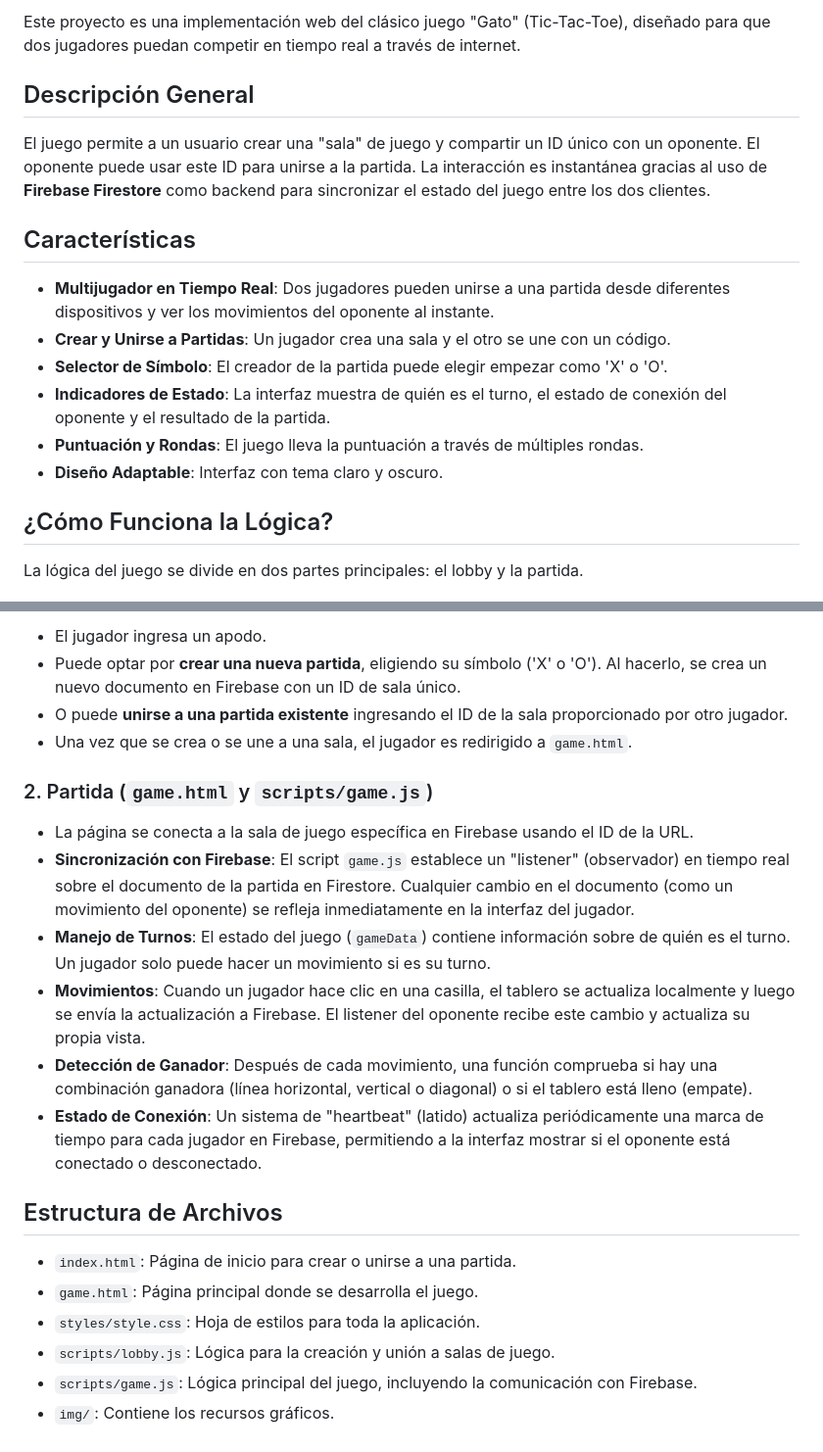
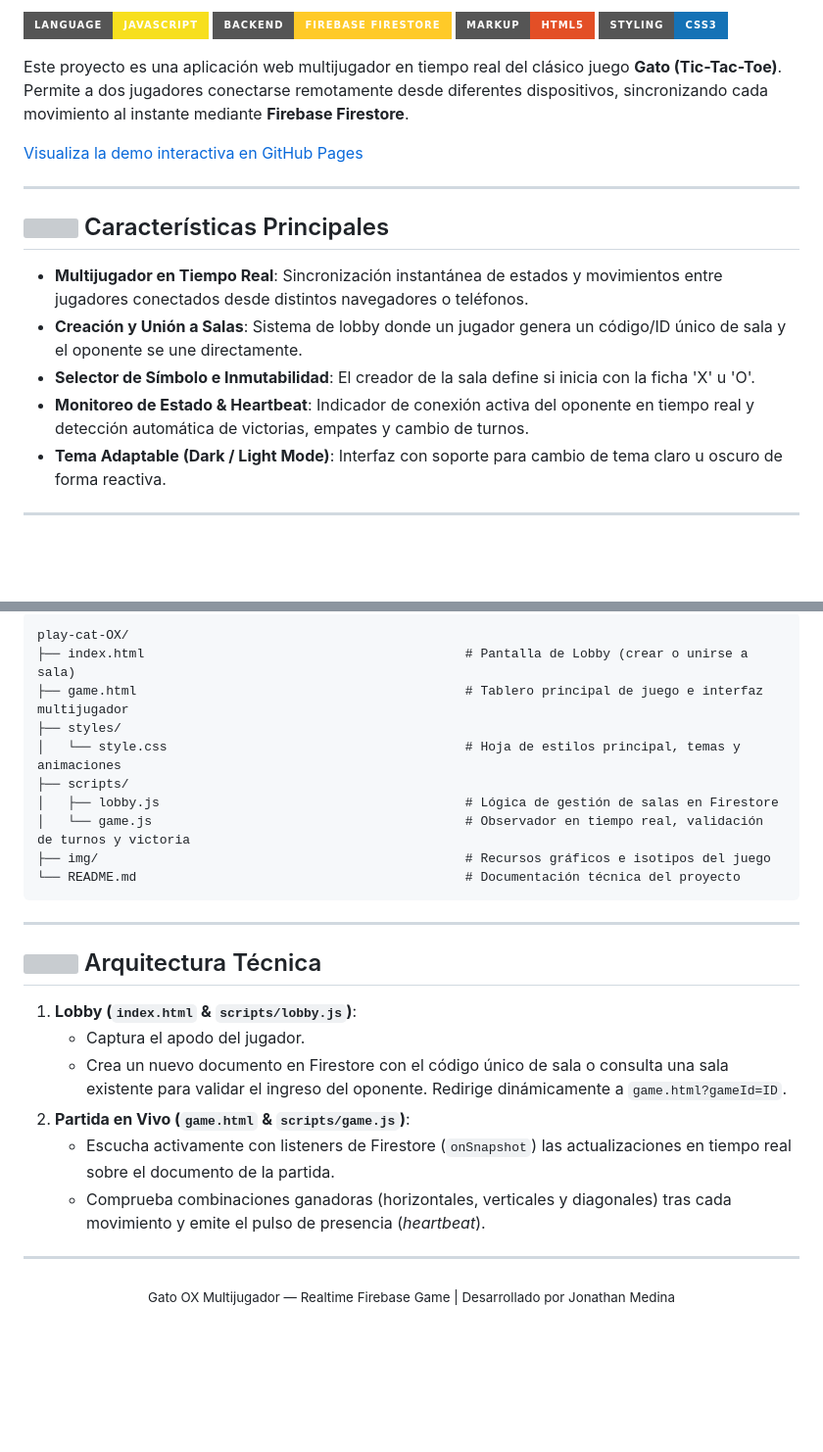
Before and after one commit to jona943/play-cat-OX, a Markdown page: README.md, 2 parts joined by grey strips. Shown at 98% size. Drawn GitHub-style; badges without logos; blank space fills up the shorter version; grey boxes are pictures that could not be loaded.

Commit message:
Actualizacion de readme

````diff
--- a/README.md
+++ b/README.md
@@ -2,20 +2,22 @@
 
-Este proyecto es una implementación web del clásico juego "Gato" (Tic-Tac-Toe), diseñado para que dos jugadores puedan competir en tiempo real a través de internet.
+[![Language - JavaScript](https://img.shields.io/badge/Language-JavaScript-F7DF1E?style=for-the-badge&logo=javascript&logoColor=black)](#)
+[![Backend - Firebase Firestore](https://img.shields.io/badge/Backend-Firebase_Firestore-FFCA28?style=for-the-badge&logo=firebase&logoColor=black)](#)
+[![Markup - HTML5](https://img.shields.io/badge/Markup-HTML5-E34F26?style=for-the-badge&logo=html5&logoColor=white)](#)
+[![Styling - CSS3](https://img.shields.io/badge/Styling-CSS3-1572B6?style=for-the-badge&logo=css3&logoColor=white)](#)
 
-## Descripción General
+Este proyecto es una aplicación web multijugador en tiempo real del clásico juego **Gato (Tic-Tac-Toe)**. Permite a dos jugadores conectarse remotamente desde diferentes dispositivos, sincronizando cada movimiento al instante mediante **Firebase Firestore**.
 
-El juego permite a un usuario crear una "sala" de juego y compartir un ID único con un oponente. El oponente puede usar este ID para unirse a la partida. La interacción es instantánea gracias al uso de **Firebase Firestore** como backend para sincronizar el estado del juego entre los dos clientes.
+[Visualiza la demo interactiva en GitHub Pages](https://jona943.github.io/play-cat-OX/)
 
-## Características
+---
 
-- **Multijugador en Tiempo Real**: Dos jugadores pueden unirse a una partida desde diferentes dispositivos y ver los movimientos del oponente al instante.
-- **Crear y Unirse a Partidas**: Un jugador crea una sala y el otro se une con un código.
-- **Selector de Símbolo**: El creador de la partida puede elegir empezar como 'X' o 'O'.
-- **Indicadores de Estado**: La interfaz muestra de quién es el turno, el estado de conexión del oponente y el resultado de la partida.
-- **Puntuación y Rondas**: El juego lleva la puntuación a través de múltiples rondas.
-- **Diseño Adaptable**: Interfaz con tema claro y oscuro.
+## <img src="https://raw.githubusercontent.com/devicons/devicon/master/icons/chrome/chrome-original.svg" width="22" height="22" valign="middle" /> Características Principales
 
-## ¿Cómo Funciona la Lógica?
+* **Multijugador en Tiempo Real**: Sincronización instantánea de estados y movimientos entre jugadores conectados desde distintos navegadores o teléfonos.
+* **Creación y Unión a Salas**: Sistema de lobby donde un jugador genera un código/ID único de sala y el oponente se une directamente.
+* **Selector de Símbolo e Inmutabilidad**: El creador de la sala define si inicia con la ficha 'X' u 'O'.
+* **Monitoreo de Estado & Heartbeat**: Indicador de conexión activa del oponente en tiempo real y detección automática de victorias, empates y cambio de turnos.
+* **Tema Adaptable (Dark / Light Mode)**: Interfaz con soporte para cambio de tema claro u oscuro de forma reactiva.
 
-La lógica del juego se divide en dos partes principales: el lobby y la partida.
+---
 
@@ -23,23 +25,30 @@ La lógica del juego se divide en dos partes principales: el lobby y la partida.
 
-- El jugador ingresa un apodo.
-- Puede optar por **crear una nueva partida**, eligiendo su símbolo ('X' o 'O'). Al hacerlo, se crea un nuevo documento en Firebase con un ID de sala único.
-- O puede **unirse a una partida existente** ingresando el ID de la sala proporcionado por otro jugador.
-- Una vez que se crea o se une a una sala, el jugador es redirigido a `game.html`.
+```text
+play-cat-OX/
+├── index.html                                          # Pantalla de Lobby (crear o unirse a sala)
+├── game.html                                           # Tablero principal de juego e interfaz multijugador
+├── styles/
+│   └── style.css                                       # Hoja de estilos principal, temas y animaciones
+├── scripts/
+│   ├── lobby.js                                        # Lógica de gestión de salas en Firestore
+│   └── game.js                                         # Observador en tiempo real, validación de turnos y victoria
+├── img/                                                # Recursos gráficos e isotipos del juego
+└── README.md                                           # Documentación técnica del proyecto
+```
 
-### 2. Partida (`game.html` y `scripts/game.js`)
+---
 
-- La página se conecta a la sala de juego específica en Firebase usando el ID de la URL.
-- **Sincronización con Firebase**: El script `game.js` establece un "listener" (observador) en tiempo real sobre el documento de la partida en Firestore. Cualquier cambio en el documento (como un movimiento del oponente) se refleja inmediatamente en la interfaz del jugador.
-- **Manejo de Turnos**: El estado del juego (`gameData`) contiene información sobre de quién es el turno. Un jugador solo puede hacer un movimiento si es su turno.
-- **Movimientos**: Cuando un jugador hace clic en una casilla, el tablero se actualiza localmente y luego se envía la actualización a Firebase. El listener del oponente recibe este cambio y actualiza su propia vista.
-- **Detección de Ganador**: Después de cada movimiento, una función comprueba si hay una combinación ganadora (línea horizontal, vertical o diagonal) o si el tablero está lleno (empate).
-- **Estado de Conexión**: Un sistema de "heartbeat" (latido) actualiza periódicamente una marca de tiempo para cada jugador en Firebase, permitiendo a la interfaz mostrar si el oponente está conectado o desconectado.
+## <img src="https://raw.githubusercontent.com/devicons/devicon/master/icons/vscode/vscode-original.svg" width="22" height="22" valign="middle" /> Arquitectura Técnica
 
-## Estructura de Archivos
+1. **Lobby (`index.html` & `scripts/lobby.js`)**:
+   - Captura el apodo del jugador.
+   - Crea un nuevo documento en Firestore con el código único de sala o consulta una sala existente para validar el ingreso del oponente. Redirige dinámicamente a `game.html?gameId=ID`.
+2. **Partida en Vivo (`game.html` & `scripts/game.js`)**:
+   - Escucha activamente con listeners de Firestore (`onSnapshot`) las actualizaciones en tiempo real sobre el documento de la partida.
+   - Comprueba combinaciones ganadoras (horizontales, verticales y diagonales) tras cada movimiento y emite el pulso de presencia (*heartbeat*).
 
-- `index.html`: Página de inicio para crear o unirse a una partida.
-- `game.html`: Página principal donde se desarrolla el juego.
-- `styles/style.css`: Hoja de estilos para toda la aplicación.
-- `scripts/lobby.js`: Lógica para la creación y unión a salas de juego.
-- `scripts/game.js`: Lógica principal del juego, incluyendo la comunicación con Firebase.
-- `img/`: Contiene los recursos gráficos.
+---
+
+<p align="center">
+  <sub>Gato OX Multijugador — Realtime Firebase Game | Desarrollado por Jonathan Medina</sub>
+</p>
````
Also changed, not shown: other parts of README.md (+2 -2 lines).
